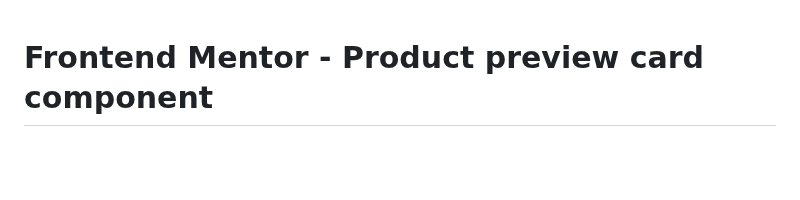
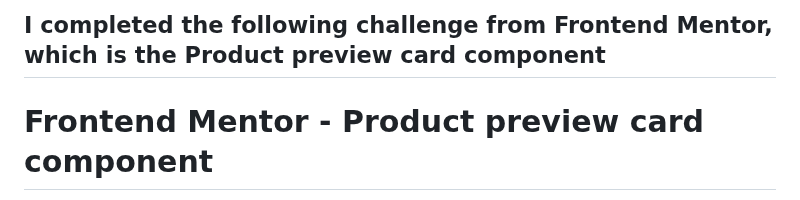
Before and after one commit to MeaganA/product-preview-card-component, a Markdown page: README.md, the part around the change. GitHub-like rendering; blank space fills up the shorter version.

```diff
--- a/README.md
+++ b/README.md
@@ -1,3 +1,6 @@
+I completed the following challenge from Frontend Mentor, which is the Product preview card component
+-------------------------------------------------------------------------------------------------------------------------------
+
 # Frontend Mentor - Product preview card component
 
 ![Design preview for the Product preview card component coding challenge](./design/desktop-preview.jpg)
```
